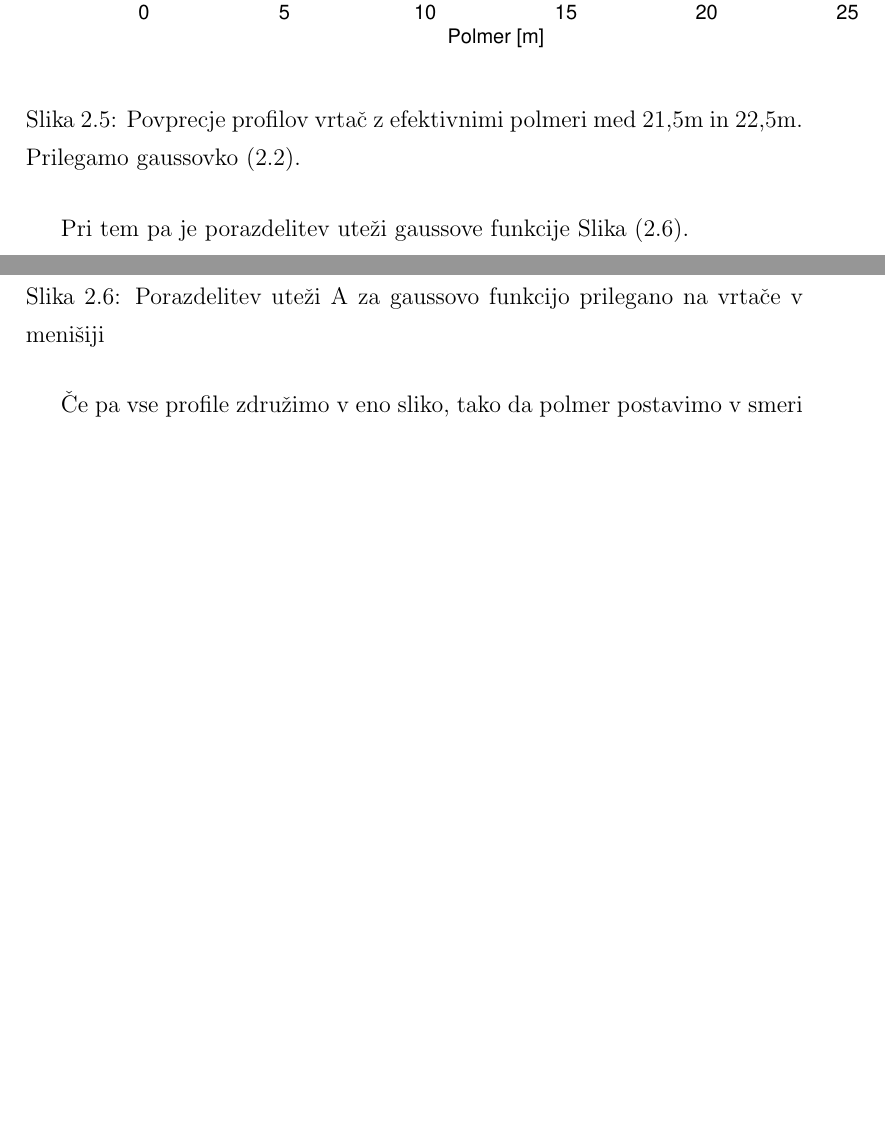
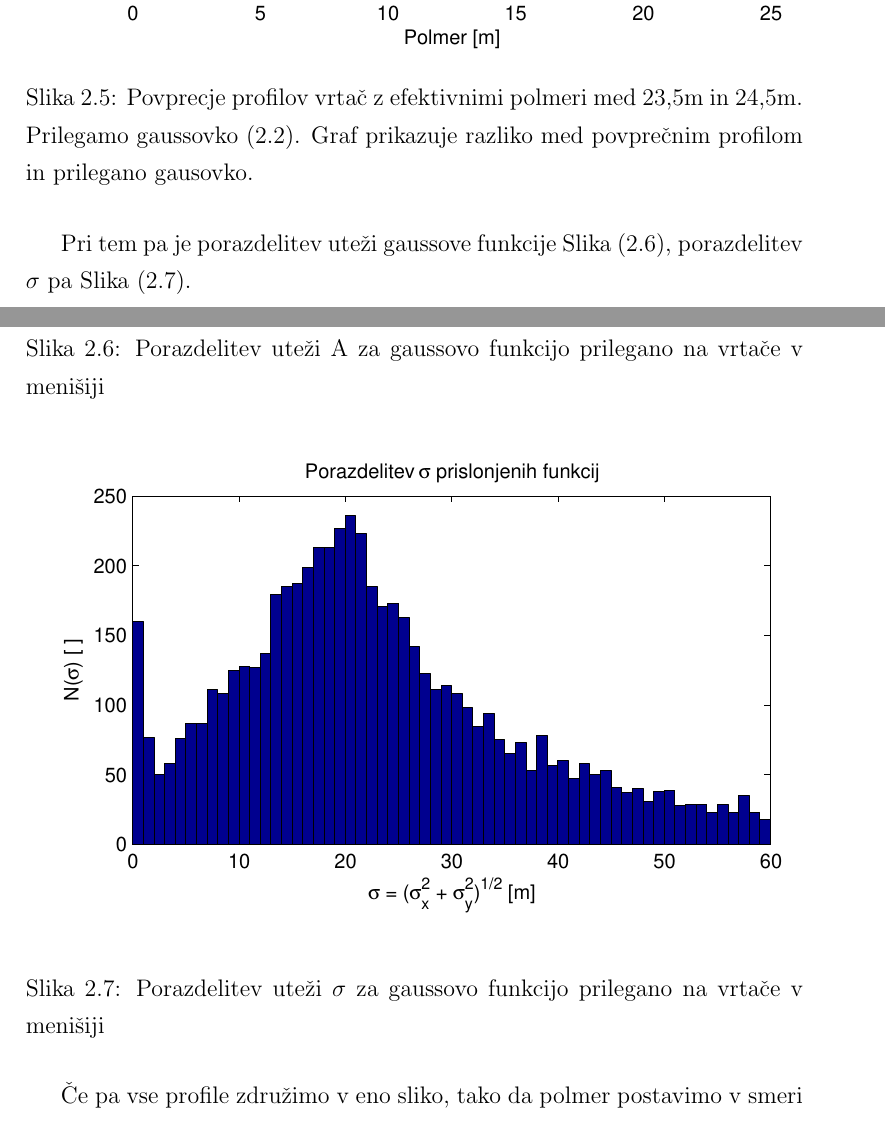
Before and after one commit to rok/Diploma, a LaTeX thesis (Latex/diploma.tex): two parts of pages 11 and 12 of 20, joined at a grey line, cut so that both start at the same text, the shorter picture padded with empty space. Compiled offline with pdfLaTeX.

Commit message:
Updated graphics and some text

```diff
--- a/Latex/diploma.tex
+++ b/Latex/diploma.tex
@@ -252,11 +252,11 @@ Rezultat uporabimo tako da gaussovo funkcijo nalegamo na realne vrtače in tako
 \begin{figure}[H]
   \centering
   \includegraphics{slike/menisija-profil-21-fit}
-  \caption{Povprecje profilov vrtač z efektivnimi polmeri med 21,5m in 22,5m. Prilegamo gaussovko (\ref{fit-profila}).}
+  \caption{Povprecje profilov vrtač z efektivnimi polmeri med 23,5m in 24,5m. Prilegamo gaussovko (\ref{fit-profila}). Graf prikazuje razliko med povprečnim profilom in prilegano gausovko.}
   \label{fig:menisija-profil-21-fit}
 \end{figure}
 
-Pri tem pa je porazdelitev uteži gaussove funkcije Slika (\ref{fig:menisija-globine-hist}).
+Pri tem pa je porazdelitev uteži gaussove funkcije Slika (\ref{fig:menisija-globine-hist}), porazdelitev $\sigma$ pa Slika (\ref{fig:menisija-sigme-hist}).
 
 \begin{figure}[H]
   \begin{center}
@@ -264,6 +264,14 @@ Pri tem pa je porazdelitev uteži gaussove funkcije Slika (\ref{fig:menisija-glo
   \end{center}
   \caption{Porazdelitev uteži A za gaussovo funkcijo prilegano na vrtače v menišiji}
   \label{fig:menisija-globine-hist}
+\end{figure}
+
+\begin{figure}[H]
+  \begin{center}
+    \includegraphics{slike/menisija-sigme-hist}
+  \end{center}
+  \caption{Porazdelitev uteži $\sigma$ za gaussovo funkcijo prilegano na vrtače v menišiji}
+  \label{fig:menisija-sigme-hist}
 \end{figure}
 
 Če pa vse profile združimo v eno sliko, tako da polmer postavimo v smeri osi $y$ in efektivni polmer v smeri $x$ osi, dobimo sledečo sliko \ref{fig:menisija-profil-profilov}
```
Also changed, not shown: Latex/slike/menisija-globine-hist.pdf, Latex/slike/menisija-polmeri-hist.pdf, Latex/slike/menisija-profil-21-fit.pdf, Latex/slike/menisija-sigme-hist.pdf, Latex/slike/menisija-sigme.pdf, Latex/diploma.tex (5 more changed lines), 3 other files.
